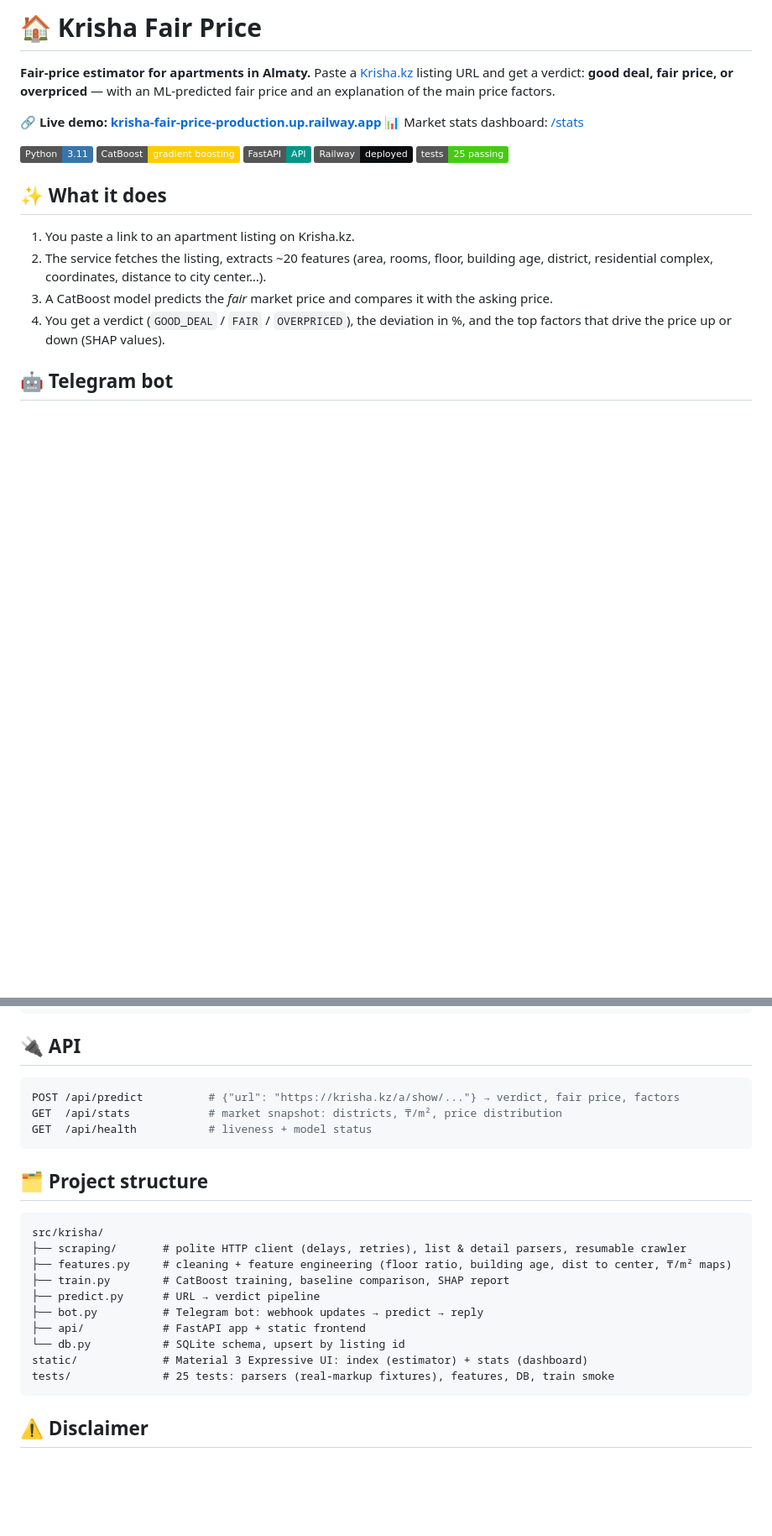
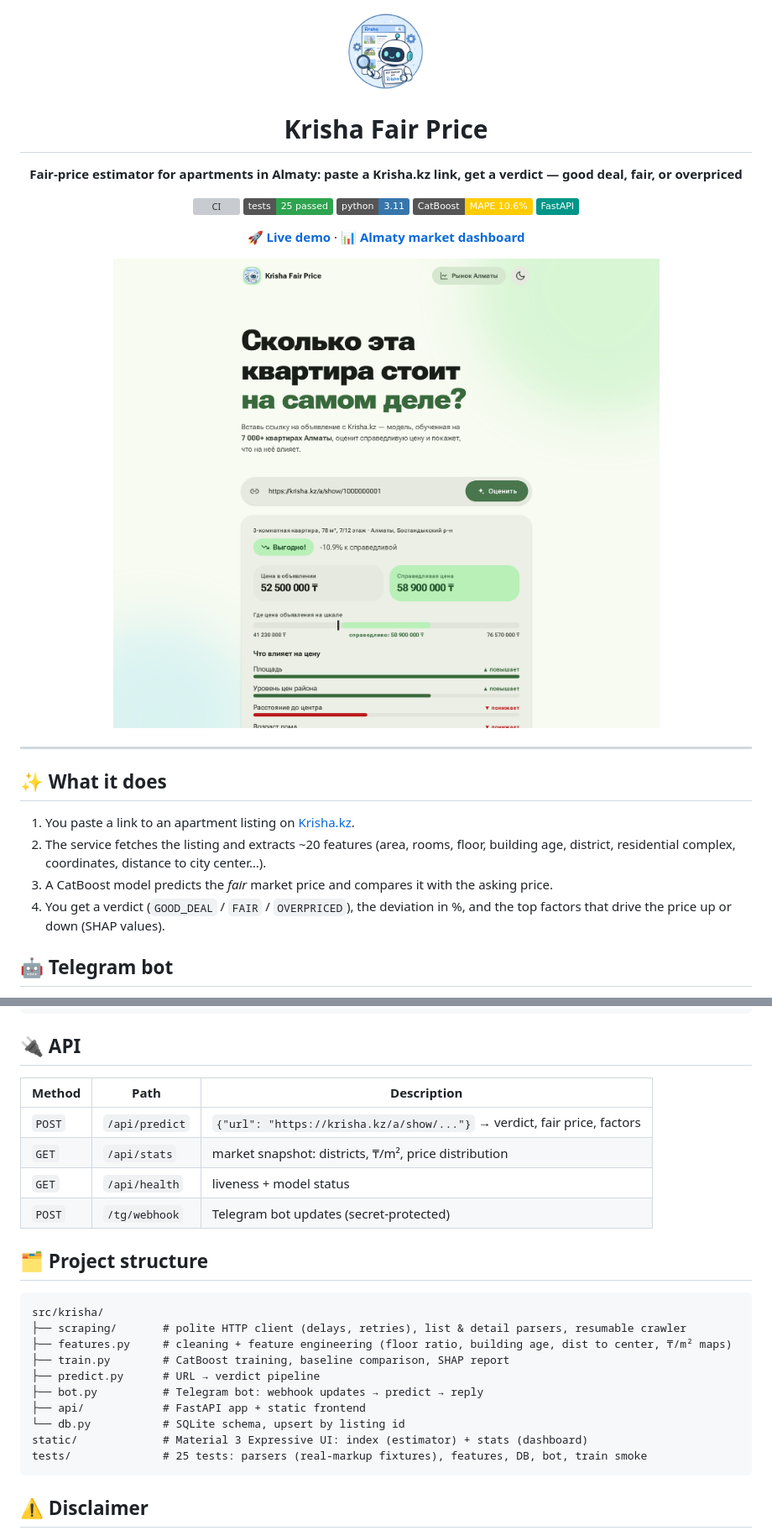
Before and after one commit to Dex719/krisha-fair-price, a Markdown page: README.md, 2 parts joined by grey strips. Shown: that part at 84% size. GitHub-like rendering; pictures changed too: docs/screenshot-light.png (added); badges without logos; blank space fills up the shorter version; grey boxes are pictures that could not be loaded.

Commit message:
docs: polished README with screenshots and badges

````diff
--- a/README.md
+++ b/README.md
@@ -1,20 +1,29 @@
-# 🏠 Krisha Fair Price
+<div align="center">
 
-**Fair-price estimator for apartments in Almaty.** Paste a [Krisha.kz](https://krisha.kz) listing URL and get a verdict: **good deal, fair price, or overpriced** — with an ML-predicted fair price and an explanation of the main price factors.
+<img src="static/avatar.png" alt="Krisha Fair Price" width="96" />
 
-**🔗 Live demo: [krisha-fair-price-production.up.railway.app](https://krisha-fair-price-production.up.railway.app)**
-📊 Market stats dashboard: [/stats](https://krisha-fair-price-production.up.railway.app/stats)
+# Krisha Fair Price
 
-![Python](https://img.shields.io/badge/Python-3.11-3776AB?logo=python&logoColor=white)
-![CatBoost](https://img.shields.io/badge/CatBoost-gradient%20boosting-FFCC00)
-![FastAPI](https://img.shields.io/badge/FastAPI-API-009688?logo=fastapi&logoColor=white)
-![Deployed on Railway](https://img.shields.io/badge/Railway-deployed-0B0D0E?logo=railway&logoColor=white)
-![Tests](https://img.shields.io/badge/tests-25%20passing-brightgreen)
+**Fair-price estimator for apartments in Almaty: paste a Krisha.kz link, get a verdict — good deal, fair, or overpriced**
+
+[![CI](https://github.com/Dex719/krisha-fair-price/actions/workflows/ci.yml/badge.svg)](https://github.com/Dex719/krisha-fair-price/actions/workflows/ci.yml)
+![tests](https://img.shields.io/badge/tests-25_passed-2ea44f)
+![python](https://img.shields.io/badge/python-3.11-3776AB?logo=python&logoColor=white)
+![CatBoost](https://img.shields.io/badge/CatBoost-MAPE_10.6%25-FFCC00)
+![FastAPI](https://img.shields.io/badge/FastAPI-009688?logo=fastapi&logoColor=white)
+
+**[🚀 Live demo](https://krisha-fair-price-production.up.railway.app)** · **[📊 Almaty market dashboard](https://krisha-fair-price-production.up.railway.app/stats)**
+
+<img src="docs/screenshot-light.png" alt="Verdict for a listing" width="800" />
+
+</div>
+
+---
 
 ## ✨ What it does
 
-1. You paste a link to an apartment listing on Krisha.kz.
-2. The service fetches the listing, extracts ~20 features (area, rooms, floor, building age, district, residential complex, coordinates, distance to city center…).
+1. You paste a link to an apartment listing on [Krisha.kz](https://krisha.kz).
+2. The service fetches the listing and extracts ~20 features (area, rooms, floor, building age, district, residential complex, coordinates, distance to city center…).
 3. A CatBoost model predicts the *fair* market price and compares it with the asking price.
 4. You get a verdict (`GOOD_DEAL` / `FAIR` / `OVERPRICED`), the deviation in %, and the top factors that drive the price up or down (SHAP values).
 
@@ -57,11 +66,12 @@ make test         # pytest
 
 ## 🔌 API
 
-```bash
-POST /api/predict          # {"url": "https://krisha.kz/a/show/..."} → verdict, fair price, factors
-GET  /api/stats            # market snapshot: districts, ₸/m², price distribution
-GET  /api/health           # liveness + model status
-```
+| Method | Path | Description |
+|---|---|---|
+| `POST` | `/api/predict` | `{"url": "https://krisha.kz/a/show/..."}` → verdict, fair price, factors |
+| `GET` | `/api/stats` | market snapshot: districts, ₸/m², price distribution |
+| `GET` | `/api/health` | liveness + model status |
+| `POST` | `/tg/webhook` | Telegram bot updates (secret-protected) |
 
 ## 🗂 Project structure
 
@@ -75,7 +85,7 @@ src/krisha/
 ├── api/            # FastAPI app + static frontend
 └── db.py           # SQLite schema, upsert by listing id
 static/             # Material 3 Expressive UI: index (estimator) + stats (dashboard)
-tests/              # 25 tests: parsers (real-markup fixtures), features, DB, train smoke
+tests/              # 25 tests: parsers (real-markup fixtures), features, DB, bot, train smoke
 ```
 
 ## ⚠️ Disclaimer
````
Also changed, not shown: other parts of README.md (+7 -1 lines), docs/screenshot-dark.png (added).
